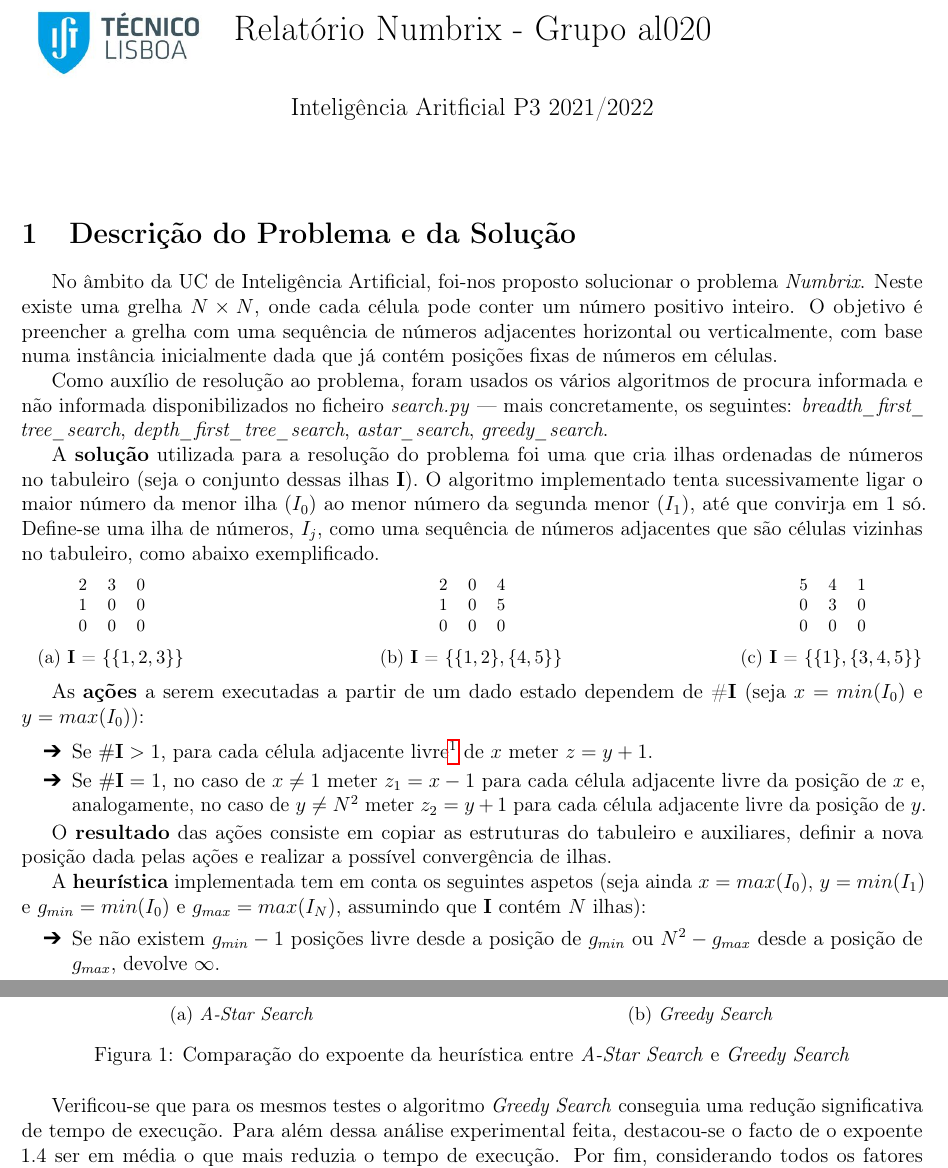
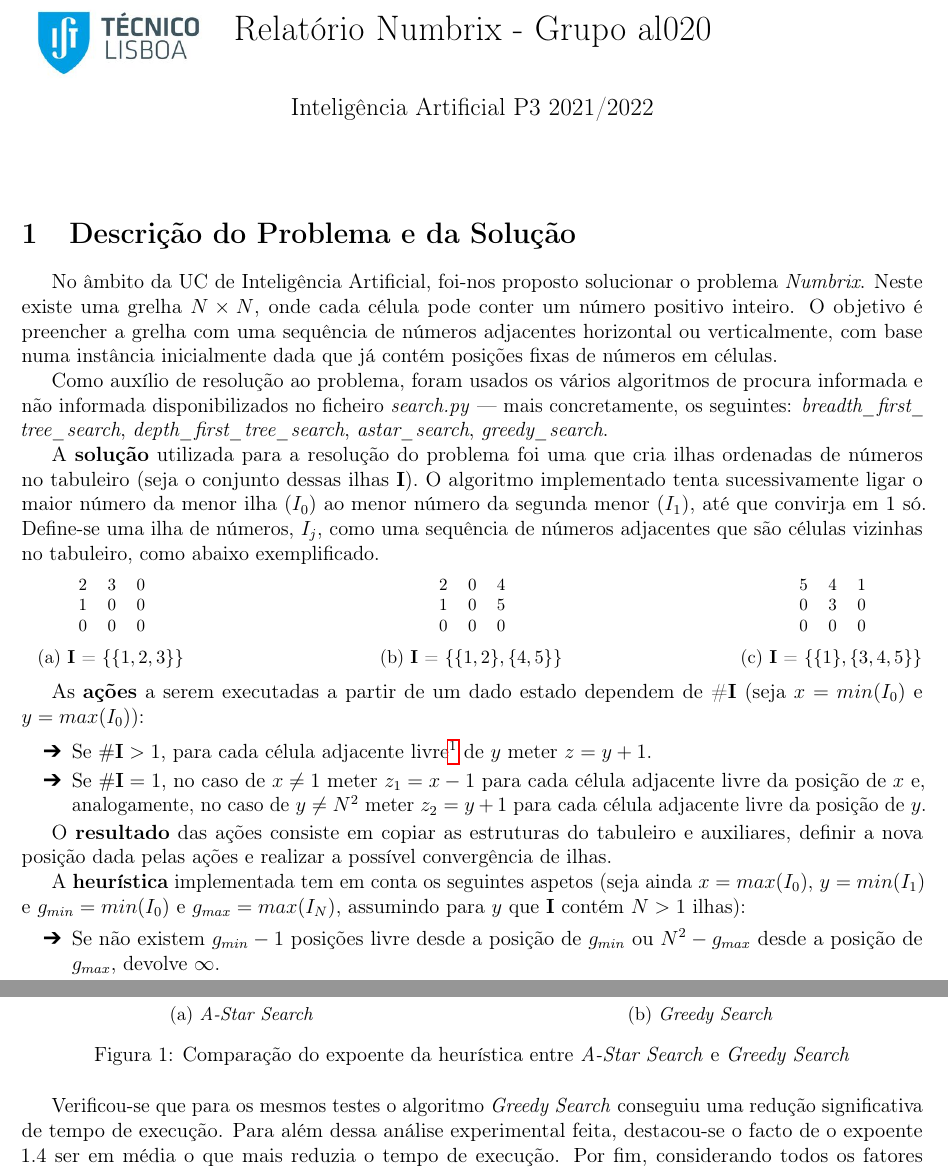
Before and after one commit to ImGugz/IA2122, a LaTeX problem sheet (reports/al020-report.tex): two parts of pages 1 and 2 of 2, joined at a grey line, cut so that both start at the same text. Compiled offline with pdfLaTeX.

Commit message:
fixed more report typos

```diff
--- a/reports/al020-report.tex
+++ b/reports/al020-report.tex
@@ -23,7 +23,7 @@
 \cfoot{\normalsize\thepage}
 
 \title{Relatório Numbrix - Grupo al020}
-\author{Inteligência Aritficial P3 2021/2022}
+\author{Inteligência Artificial P3 2021/2022}
 \date{}
 
 \begin{document}
@@ -79,14 +79,14 @@
         \vspace{-6.5mm}
         \begin{itemize}[label=\ding{212}]
           \setlength\itemsep{-0.2em}
-            \item Se $\#\textbf{I} > 1$, para cada célula adjacente livre\footnote{Uma célula diz-se livre se não está preenchida por nenhum número no tabuleiro.} de $x$ meter $z = y + 1$.
+            \item Se $\#\textbf{I} > 1$, para cada célula adjacente livre\footnote{Uma célula diz-se livre se não está preenchida por nenhum número no tabuleiro.} de $y$ meter $z = y + 1$.
             \item Se $\#\textbf{I} = 1$, no caso de $x \neq 1$ meter $z_{1} = x - 1$ para cada célula adjacente livre da posição de $x$ e, analogamente, no caso de $y \neq N^2$ meter $z_{2} = y + 1$ para cada célula adjacente livre da posição de $y$.
         \end{itemize}
         \vspace{-3mm}
 
         \indent O \textbf{resultado} das ações consiste em copiar as estruturas do tabuleiro e auxiliares, definir a nova posição dada pelas ações e realizar a possível convergência de ilhas.
 
-        \indent A \textbf{heurística} implementada tem em conta os seguintes aspetos (seja ainda $x = max(I_{0})$, $y = min(I_{1})$ e $g_{min} = min(I_{0})$ e $g_{max} = max(I_{N})$, assumindo que \textbf{I} contém $N$ ilhas):
+        \indent A \textbf{heurística} implementada tem em conta os seguintes aspetos (seja ainda $x = max(I_{0})$, $y = min(I_{1})$ e $g_{min} = min(I_{0})$ e $g_{max} = max(I_{N})$, assumindo para $y$ que \textbf{I} contém $N > 1$ ilhas):
         \vspace{-2mm}
         \begin{itemize}[label=\ding{212}]
           \setlength\itemsep{-0.2em}
@@ -132,6 +132,6 @@
         \label{fig:example}%
         \end{figure}
 
-        \indent Verificou-se que para os mesmos testes o algoritmo \textit{Greedy Search} conseguia uma redução significativa de tempo de execução. Para além dessa análise experimental feita, destacou-se o facto de o expoente $1.4$ ser em média o que mais reduzia o tempo de execução. Por fim, considerando todos os fatores supramencionados, decidiu-se optar pela implementação com \textbf{procura informada que usa o algoritmo \textit{Greedy Search} e expoente 1.4 na heurística}.
+        \indent Verificou-se que para os mesmos testes o algoritmo \textit{Greedy Search} conseguiu uma redução significativa de tempo de execução. Para além dessa análise experimental feita, destacou-se o facto de o expoente $1.4$ ser em média o que mais reduzia o tempo de execução. Por fim, considerando todos os fatores supramencionados, decidiu-se optar pela implementação com \textbf{procura informada que usa o algoritmo \textit{Greedy Search} e expoente 1.4 na heurística}.
 
 \end{document}
```
Also changed, not shown: reports/al020-report.pdf.
